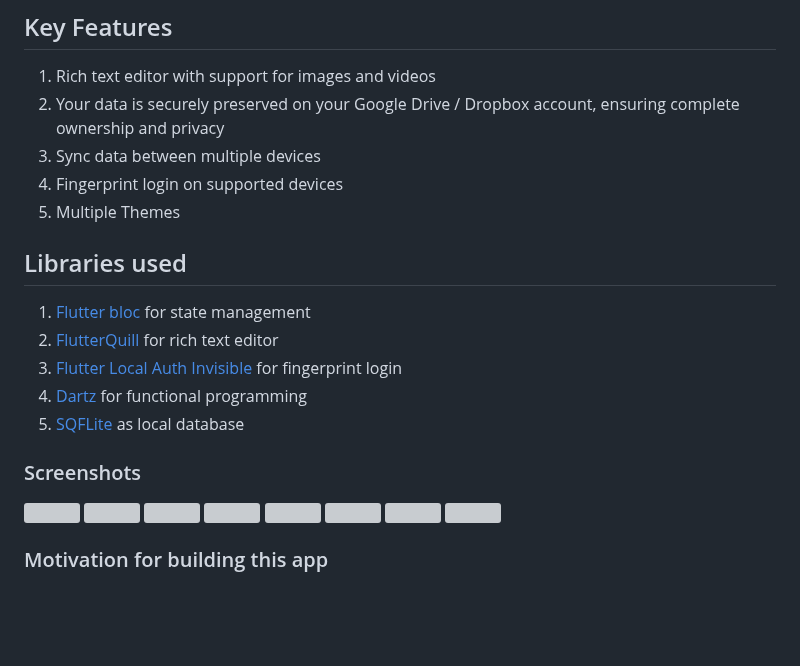
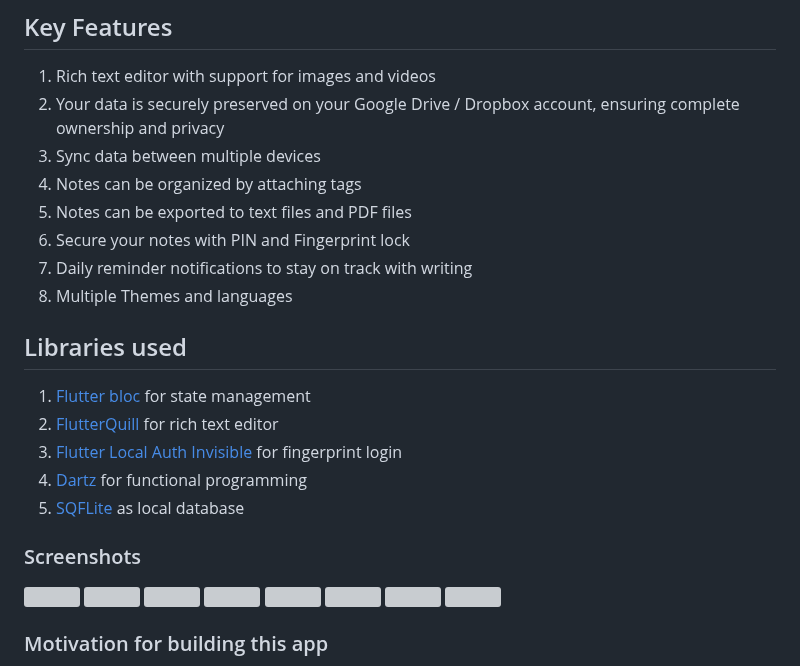
Before and after one commit to SankethBK/diaryvault, a Markdown page: README.md, the part around one of its changes. GitHub-like rendering; blank space fills up the shorter version; grey boxes are pictures that could not be loaded.

Commit message:
Update README.md
Updated description and screenshots

```diff
--- a/README.md
+++ b/README.md
@@ -19,8 +19,11 @@
 1. Rich text editor with support for images and videos
 2. Your data is securely preserved on your Google Drive / Dropbox account, ensuring complete ownership and privacy
 3. Sync data between multiple devices
-4. Fingerprint login on supported devices
-5. Multiple Themes
+4. Notes can be organized by attaching tags
+5. Notes can be exported to text files and PDF files
+6. Secure your notes with PIN and Fingerprint lock
+7. Daily reminder notifications to stay on track with writing
+8. Multiple Themes and languages
 
 ## Libraries used
 
@@ -44,4 +47,5 @@
 </div>
+
 
 ### Motivation for building this app
 
```
Also changed, not shown: other parts of README.md (+8 -8 lines).
